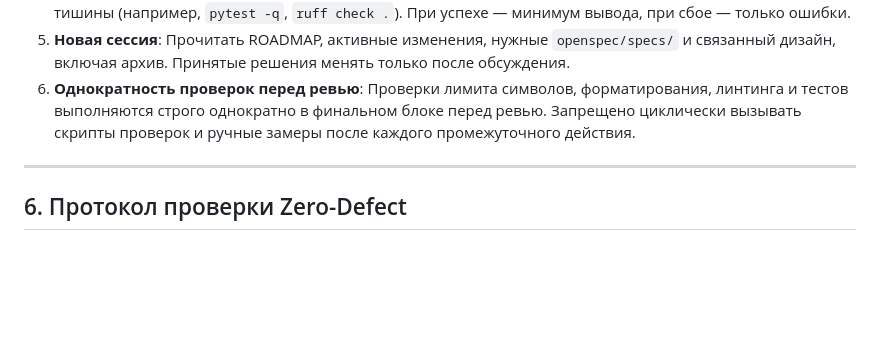
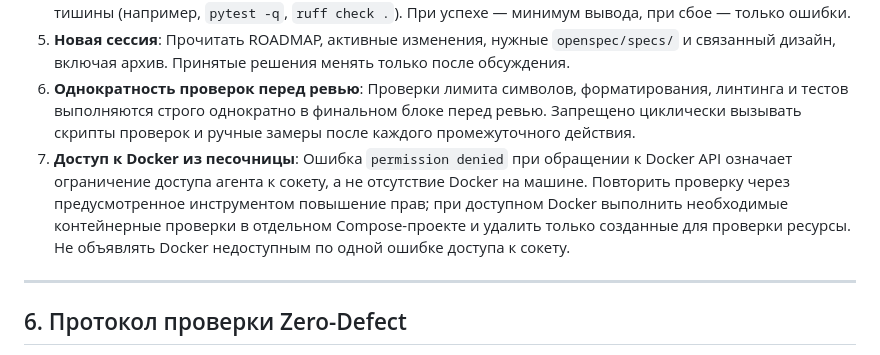
Before and after one commit to lenyldes/ABS-Inventory, a Markdown page: AGENTS.md, the part around the change. Drawn GitHub-style; blank space fills up the shorter version.

Commit message:
DOC: порядок доступа к Docker из песочницы

```diff
--- a/AGENTS.md
+++ b/AGENTS.md
@@ -98,6 +98,7 @@
 4. **Тихий вывод команд (Quiet by default)**: Команды тестов и линтеров должны запускаться с флагами тишины (например, `pytest -q`, `ruff check .`). При успехе — минимум вывода, при сбое — только ошибки.
 5. **Новая сессия**: Прочитать ROADMAP, активные изменения, нужные `openspec/specs/` и связанный дизайн, включая архив. Принятые решения менять только после обсуждения.
 6. **Однократность проверок перед ревью**: Проверки лимита символов, форматирования, линтинга и тестов выполняются строго однократно в финальном блоке перед ревью. Запрещено циклически вызывать скрипты проверок и ручные замеры после каждого промежуточного действия.
+7. **Доступ к Docker из песочницы**: Ошибка `permission denied` при обращении к Docker API означает ограничение доступа агента к сокету, а не отсутствие Docker на машине. Повторить проверку через предусмотренное инструментом повышение прав; при доступном Docker выполнить необходимые контейнерные проверки в отдельном Compose-проекте и удалить только созданные для проверки ресурсы. Не объявлять Docker недоступным по одной ошибке доступа к сокету.
 
 ---
 
```
